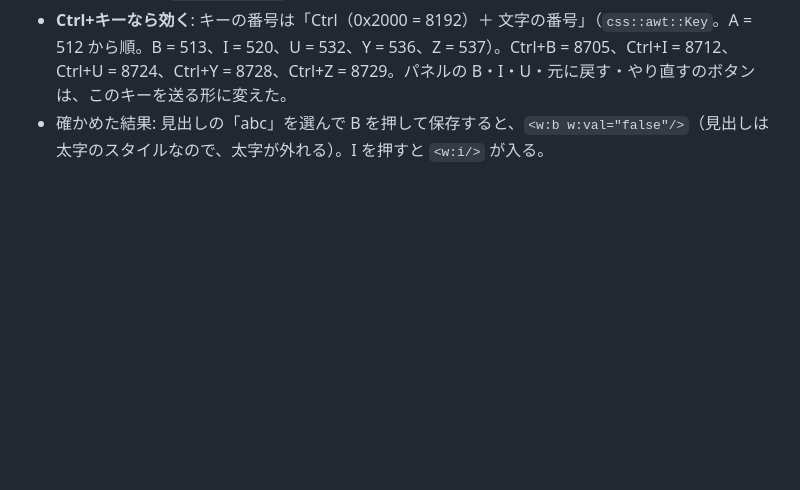
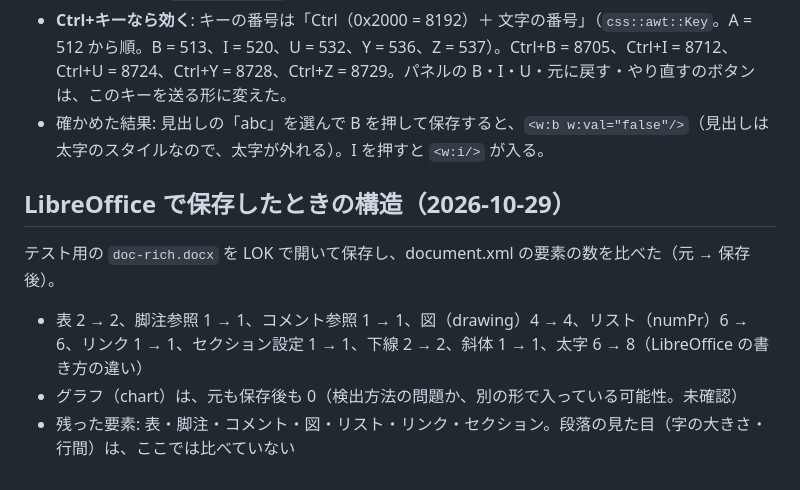
Before and after one commit to sy9-k/office, a Markdown page: desktop/lok-spike/README.md, the part around the change. Drawn GitHub-style; blank space fills up the shorter version.

Commit message:
desktop: LibreOffice で保存したときの構造の確認を README に追記（試作）
doc-rich.docx を LOK で開いて保存し、表・脚注・コメント・図・リスト・リンク・セクションが残ることを、要素の数で確かめた。

Co-Authored-By: Claude Haiku 5.5 <noreply@anthropic.com>

```diff
--- a/desktop/lok-spike/README.md
+++ b/desktop/lok-spike/README.md
@@ -52,3 +52,9 @@ lok_spike.exe sample.docx out.bmp "C:\Program Files\LibreOffice\program" "D:\Git
 - **書式の命令（`postUnoCommand`）は効かない**: `.uno:Bold` などを送っても、通知も文書の変化も起きない。全選択（`.uno:SelectAll`）でも通知が出ないことから、命令そのものが実行されていない。
 - **Ctrl+キーなら効く**: キーの番号は「Ctrl（0x2000 = 8192）＋ 文字の番号」（`css::awt::Key`。A = 512 から順。B = 513、I = 520、U = 532、Y = 536、Z = 537）。Ctrl+B = 8705、Ctrl+I = 8712、Ctrl+U = 8724、Ctrl+Y = 8728、Ctrl+Z = 8729。パネルの B・I・U・元に戻す・やり直すのボタンは、このキーを送る形に変えた。
 - 確かめた結果: 見出しの「abc」を選んで B を押して保存すると、`<w:b w:val="false"/>`（見出しは太字のスタイルなので、太字が外れる）。I を押すと `<w:i/>` が入る。
+
+## LibreOffice で保存したときの構造（2026-10-29）
+テスト用の `doc-rich.docx` を LOK で開いて保存し、document.xml の要素の数を比べた（元 → 保存後）。
+- 表 2 → 2、脚注参照 1 → 1、コメント参照 1 → 1、図（drawing）4 → 4、リスト（numPr）6 → 6、リンク 1 → 1、セクション設定 1 → 1、下線 2 → 2、斜体 1 → 1、太字 6 → 8（LibreOffice の書き方の違い）
+- グラフ（chart）は、元も保存後も 0（検出方法の問題か、別の形で入っている可能性。未確認）
+- 残った要素: 表・脚注・コメント・図・リスト・リンク・セクション。段落の見た目（字の大きさ・行間）は、ここでは比べていない
```
